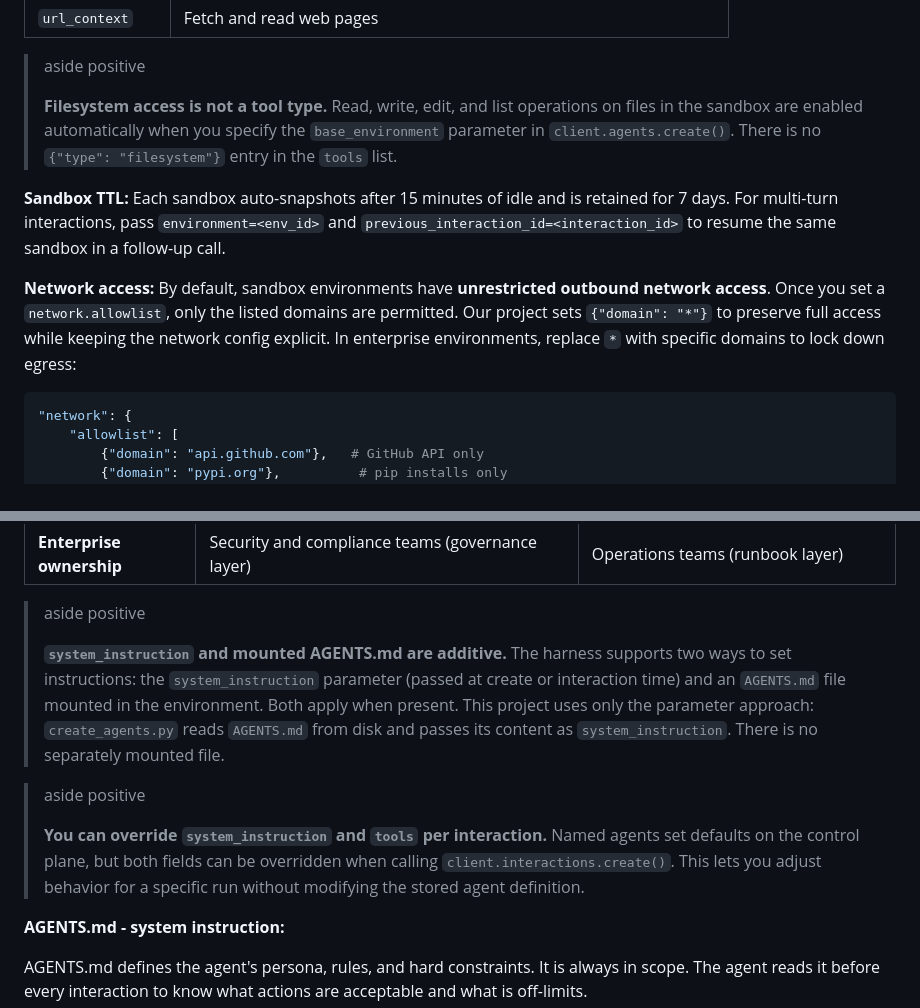
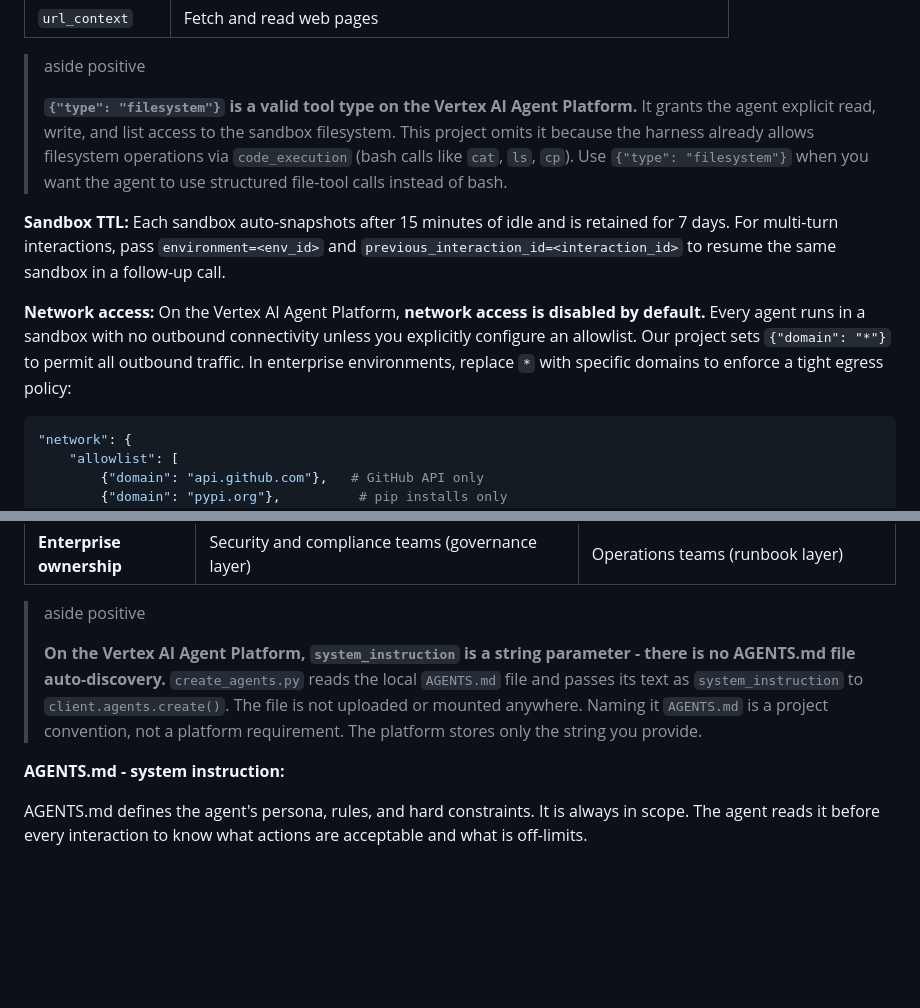
Before and after one commit to Saoussen-CH/github-issue-resolver, a Markdown page: codelab/index.lab.md, 2 parts joined by grey strips. Rendered like a GitHub page; blank space fills up the shorter version.

Commit message:
Correct three Vertex AI Agent Platform facts based on official refs
- Network is DISABLED by default (not unrestricted); allowlist must be explicit
- {"type": "filesystem"} IS a valid tool type in the Vertex AI API
- AGENTS.md on Vertex AI is a local project file read by create_agents.py and
  passed as system_instruction string; no auto-discovery, not mounted in sandbox
  (removed two incorrect asides added from Gemini API docs)

````diff
--- a/codelab/index.lab.md
+++ b/codelab/index.lab.md
@@ -418,18 +418,19 @@ Built-in tools are configured at agent creation via the `tools` list:
 
 > aside positive
 >
-> **Filesystem access is not a tool type.** Read, write, edit, and list operations on files in the sandbox are
-> enabled automatically when you specify the `base_environment` parameter in `client.agents.create()`. There
-> is no `{"type": "filesystem"}` entry in the `tools` list.
+> **`{"type": "filesystem"}` is a valid tool type on the Vertex AI Agent Platform.** It grants the agent
+> explicit read, write, and list access to the sandbox filesystem. This project omits it because the harness
+> already allows filesystem operations via `code_execution` (bash calls like `cat`, `ls`, `cp`). Use
+> `{"type": "filesystem"}` when you want the agent to use structured file-tool calls instead of bash.
 
 **Sandbox TTL:** Each sandbox auto-snapshots after 15 minutes of idle and is retained for 7 days. For
 multi-turn interactions, pass `environment=<env_id>` and `previous_interaction_id=<interaction_id>` to
 resume the same sandbox in a follow-up call.
 
-**Network access:** By default, sandbox environments have **unrestricted outbound network access**. Once you
-set a `network.allowlist`, only the listed domains are permitted. Our project sets
-`{"domain": "*"}` to preserve full access while keeping the network config explicit. In enterprise
-environments, replace `*` with specific domains to lock down egress:
+**Network access:** On the Vertex AI Agent Platform, **network access is disabled by default.** Every agent
+runs in a sandbox with no outbound connectivity unless you explicitly configure an allowlist. Our project sets
+`{"domain": "*"}` to permit all outbound traffic. In enterprise environments, replace `*` with specific
+domains to enforce a tight egress policy:
 
 ```python
 "network": {
@@ -570,17 +571,11 @@ purposes and follow different update paths.
 
 > aside positive
 >
-> **`system_instruction` and mounted AGENTS.md are additive.** The harness supports two ways to set
-> instructions: the `system_instruction` parameter (passed at create or interaction time) and an `AGENTS.md`
-> file mounted in the environment. Both apply when present. This project uses only the parameter approach:
-> `create_agents.py` reads `AGENTS.md` from disk and passes its content as `system_instruction`. There is no
-> separately mounted file.
-
-> aside positive
->
-> **You can override `system_instruction` and `tools` per interaction.** Named agents set defaults on the
-> control plane, but both fields can be overridden when calling `client.interactions.create()`. This lets you
-> adjust behavior for a specific run without modifying the stored agent definition.
+> **On the Vertex AI Agent Platform, `system_instruction` is a string parameter - there is no AGENTS.md
+> file auto-discovery.** `create_agents.py` reads the local `AGENTS.md` file and passes its text as
+> `system_instruction` to `client.agents.create()`. The file is not uploaded or mounted anywhere. Naming it
+> `AGENTS.md` is a project convention, not a platform requirement. The platform stores only the string you
+> provide.
 
 **AGENTS.md - system instruction:**
 
````
